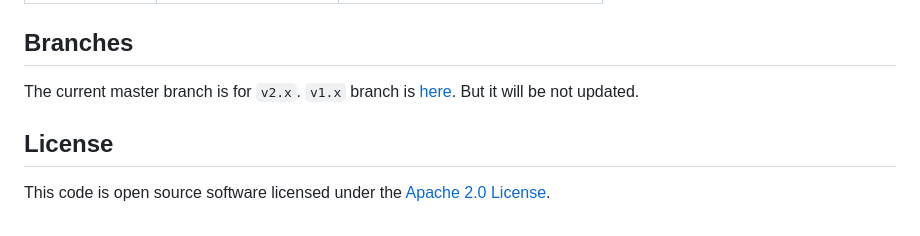
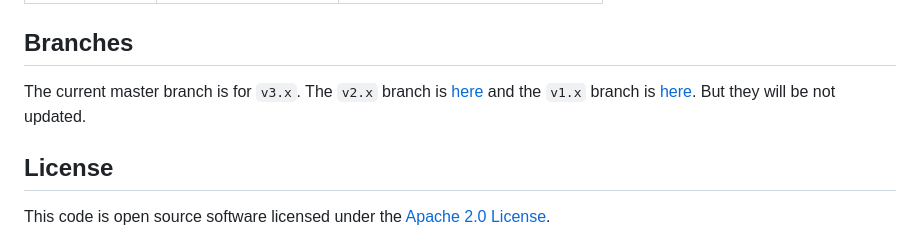
Before and after one commit to yoshinorin/qualtet, a Markdown page: README.md, the part around one of its changes. Rendered like a GitHub page.

Commit message:
docs: mark v2.x as stale in `README.md`

```diff
--- a/README.md
+++ b/README.md
@@ -88,7 +88,7 @@ Please see [releases page](./docs/_docs/releases/index.md).
 
 ## Branches
 
-The current master branch is for `v2.x`. `v1.x` branch is [here](https://github.com/yoshinorin/qualtet/tree/v1.x). But it will be not updated.
+The current master branch is for `v3.x`. The `v2.x` branch is [here](https://github.com/yoshinorin/qualtet/tree/v2.x) and the `v1.x` branch is [here](https://github.com/yoshinorin/qualtet/tree/v1.x). But they will be not updated.
 
 ## License
 
```
Also changed, not shown: other parts of README.md (+1 -1 lines).
